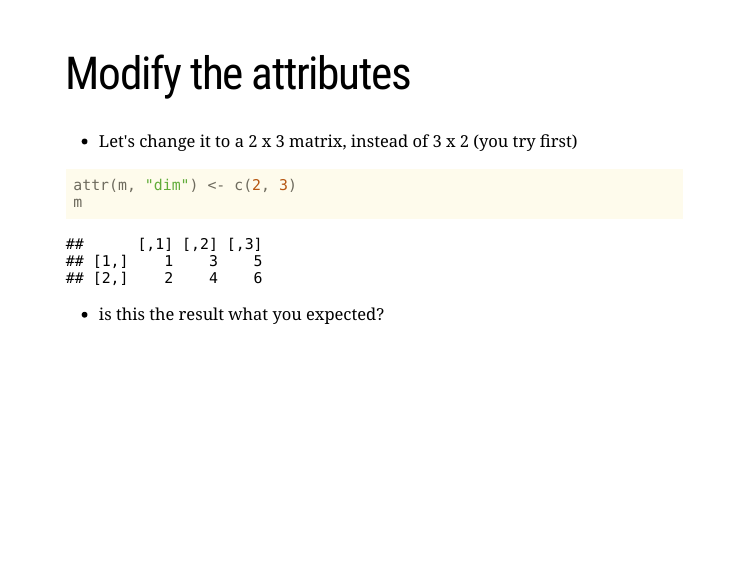
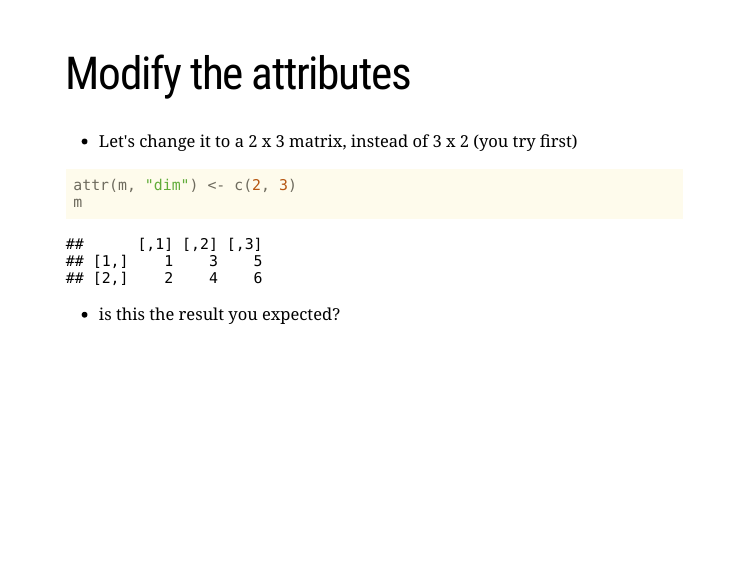
Before and after one commit to snowdj/c3-fun_program_r, an R Markdown document (slides/w1p2.rmd): page 16 of 54. The pictures show the slides in the output file slides/w1p2.html that the author committed with the source; the slides are laid out offline by our stand-in for remark.js, each with all of its steps uncovered, in fonts that may differ from those the slides ask for, and without slide numbers, shadows or browser add-ons; a font, style sheet, LaTeX package, included part or bibliography that could not be used is replaced or left out.

Commit message:
fixed small typo

````diff
--- a/slides/w1p2.rmd
+++ b/slides/w1p2.rmd
@@ -214,7 +214,7 @@ m
 ```
 
 --
-* is this the result what you expected?
+* is this the result you expected?
 
 ---
 # Alternative creation
````
Also changed, not shown: slides/w1p2.html.
